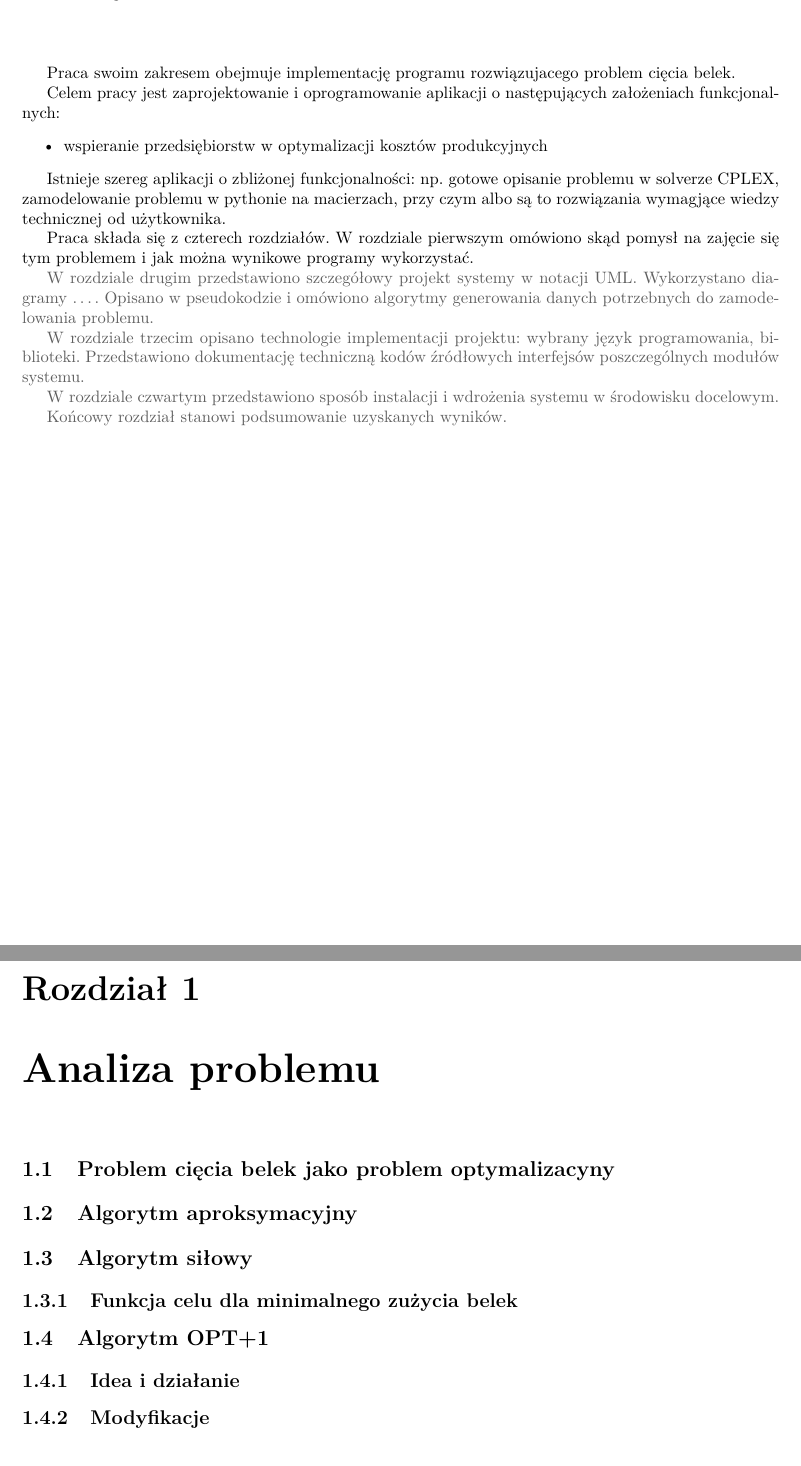
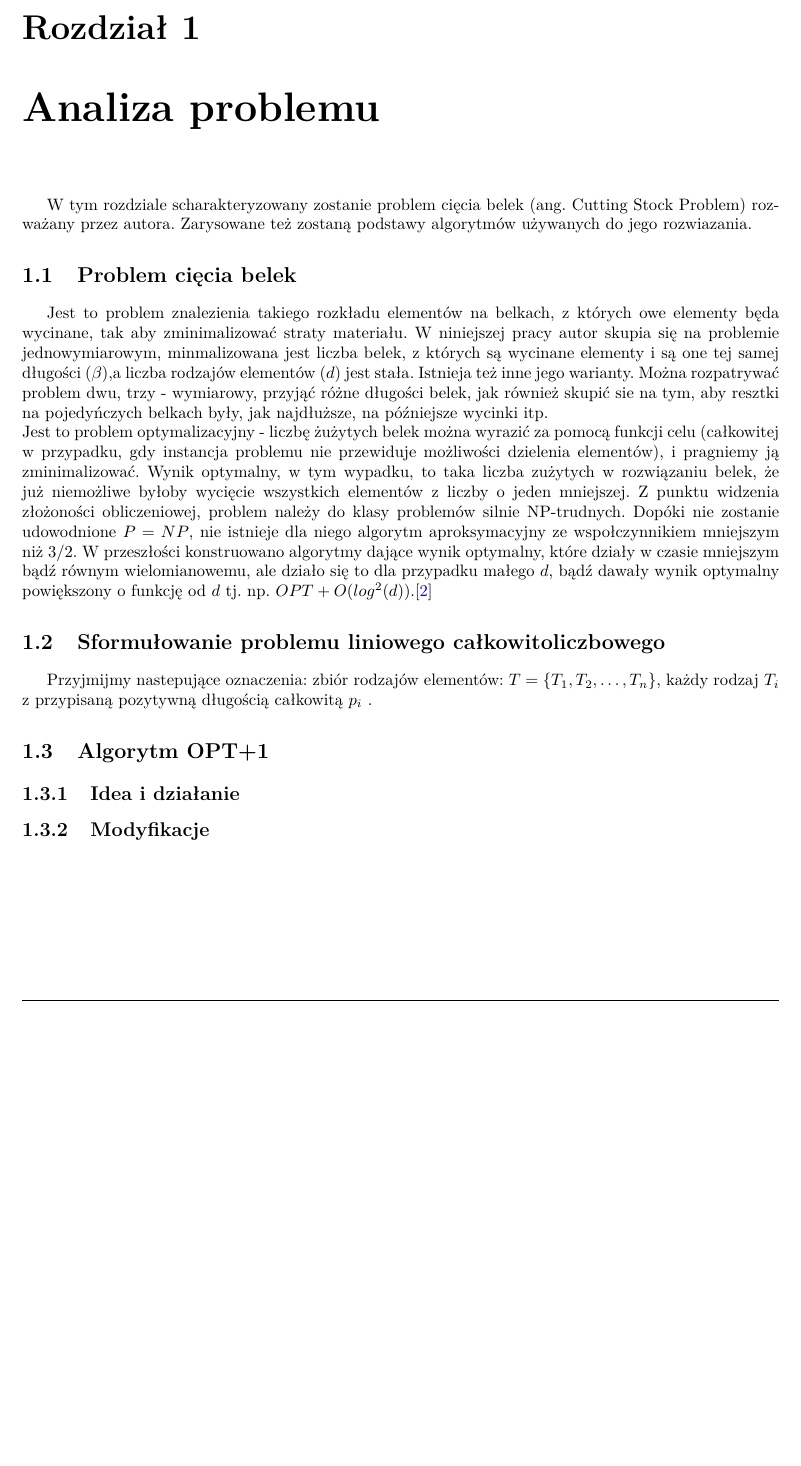
Before and after one commit to Komitus/Thesis, a LaTeX thesis (PDF/praca.tex, which reads PDF/rozdzial1.tex, PDF/wstep.tex): two parts of pages 9 and 11 of 26 before the commit and part of page 11 of 26 after it, the two joined at a grey line, cut at the place of the change, the shorter picture padded with empty space. Compiled offline with pdfLaTeX.

Commit message:
First steps in pdf

```diff
--- a/PDF/rozdzial1.tex
+++ b/PDF/rozdzial1.tex
@@ -1,15 +1,19 @@
 \chapter{Analiza problemu}
 \thispagestyle{chapterBeginStyle}
 
+W tym rozdziale scharakteryzowany zostanie problem cięcia belek (ang. Cutting Stock Problem) rozważany przez autora.
+Zarysowane też zostaną podstawy algorytmów używanych do jego rozwiazania.
 
-\section{Problem cięcia belek jako problem optymalizacyny}
+\section{Problem cięcia belek}
+Jest to problem znalezienia takiego rozkładu elementów na belkach, z których owe elementy będa wycinane, tak aby zminimalizować straty materiału.  W niniejszej pracy autor skupia się na problemie jednowymiarowym, minmalizowana jest liczba belek, z których są wycinane elementy i są one tej samej długości ($\beta$),a liczba rodzajów elementów ($d$) jest stała. Istnieja też inne jego warianty. Można rozpatrywać problem dwu, trzy - wymiarowy, przyjąć różne długości belek, jak również skupić sie na tym, aby resztki na pojedyńczych belkach były, jak najdłuższe, na późniejsze wycinki itp. \\
+Jest to problem optymalizacyjny - liczbę żużytych belek można wyrazić za pomocą funkcji celu (całkowitej w przypadku, gdy instancja problemu nie przewiduje możliwości dzielenia elementów), i pragniemy ją zminimalizować.
+Wynik optymalny, w tym wypadku, to taka liczba zużytych w rozwiązaniu belek, że już niemożliwe byłoby wycięcie wszystkich elementów z liczby o jeden mniejszej.
+Z punktu widzenia złożoności obliczeniowej, problem należy do klasy problemów silnie NP-trudnych. Dopóki nie zostanie udowodnione $P=NP$, nie istnieje dla niego algorytm aproksymacyjny ze wspołczynnikiem mniejszym niż 3/2. W przeszłości konstruowano algorytmy dające wynik optymalny, które działy w czasie mniejszym bądź równym wielomianowemu, ale działo się to dla przypadku małego $d$, bądź dawały wynik optymalny powiększony o funkcję od $d$ tj. np. $OPT + O(log^2(d))$.\cite{ALG_OPT_1}
+
+\section{Sformułowanie problemu liniowego całkowitoliczbowego}
+Przyjmijmy nastepujące oznaczenia: zbiór rodzajów elementów: $T = \{T_1, T_2, \dots, T_n\}$, każdy rodzaj $T_i$ z przypisaną pozytywną długością całkowitą $p_i$ .
 
 
-\section{Algorytm aproksymacyjny}
-
-
-\section{Algorytm siłowy}
-\subsection{Funkcja celu dla minimalnego zużycia belek}
 
 
 \section{Algorytm OPT+1}
--- a/PDF/wstep.tex
+++ b/PDF/wstep.tex
@@ -4,28 +4,3 @@
 \chapter*{Wstęp}
 
 \thispagestyle{chapterBeginStyle}
-
-
-
-Praca swoim zakresem obejmuje implementację programu rozwiązujacego problem cięcia belek.
-
-Celem pracy jest zaprojektowanie i oprogramowanie aplikacji o następujących założeniach funkcjonalnych:
-\begin{itemize}
-    \item wspieranie przedsiębiorstw w optymalizacji kosztów produkcyjnych
-\end{itemize}
-
-Istnieje szereg aplikacji o zbliżonej funkcjonalności: np. gotowe opisanie problemu w solverze CPLEX, zamodelowanie problemu w pythonie na macierzach, przy czym albo są to rozwiązania wymagjące wiedzy technicznej od użytkownika.
-
-Praca składa się z czterech rozdziałów.
-W rozdziale pierwszym omówiono skąd pomysł na zajęcie się tym problemem i jak można wynikowe programy wykorzystać.
-
-{\color{dgray}
-W rozdziale drugim przedstawiono szczegółowy projekt systemy w notacji UML. Wykorzystano diagramy \ldots.
-Opisano w pseudokodzie i omówiono algorytmy generowania danych potrzebnych do zamodelowania problemu.
-
-W rozdziale trzecim opisano technologie implementacji projektu: wybrany język programowania, biblioteki. Przedstawiono dokumentację techniczną kodów źródłowych interfejsów poszczególnych modułów systemu.
-
-W rozdziale czwartym przedstawiono sposób instalacji i wdrożenia systemu w środowisku docelowym.
-
-Końcowy rozdział stanowi podsumowanie uzyskanych wyników.
-}
```
Also changed, not shown: PDF/streszczenie.tex (+1 -2 lines), PDF/praca.pdf.
